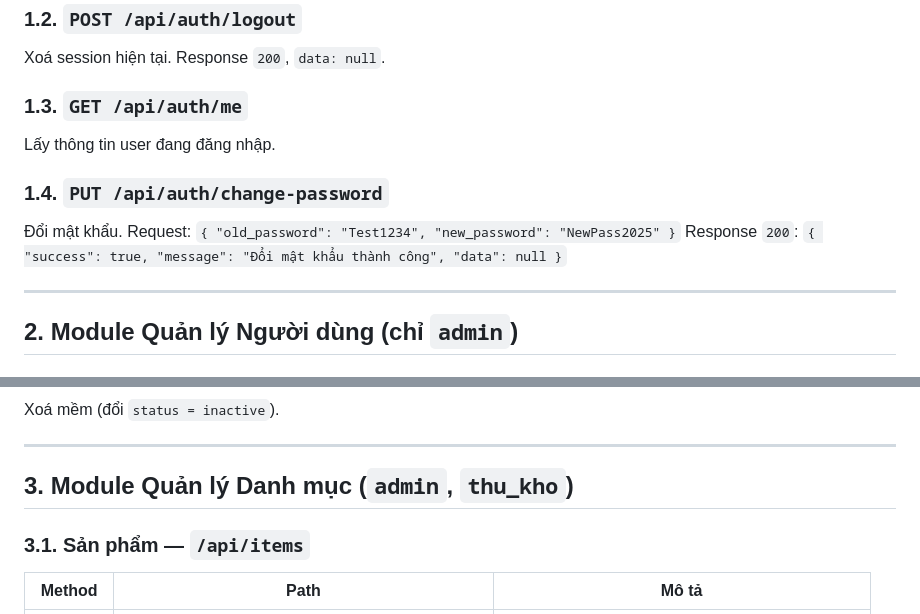
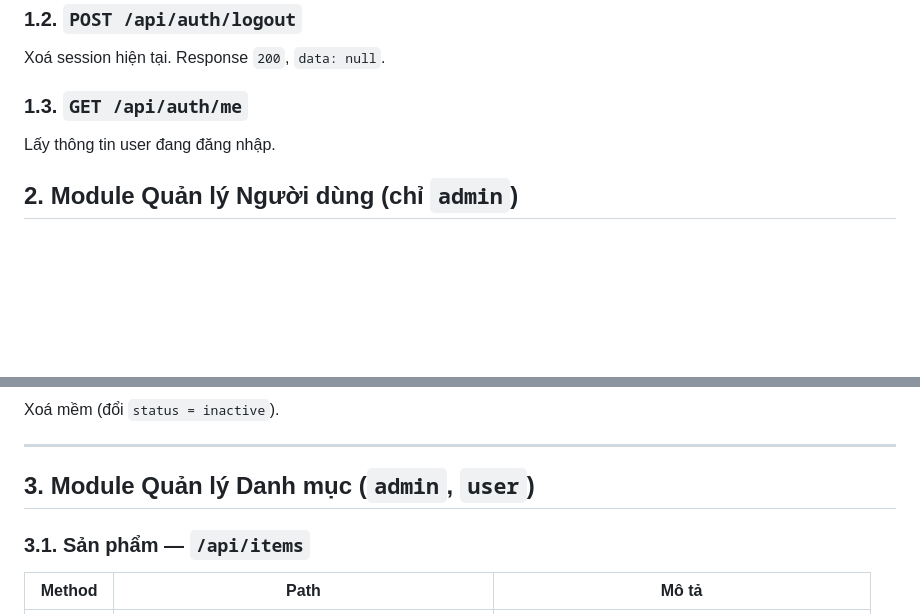
Before and after one commit to Hieuu066/Phan_men_quan_ly_xuat_nhap_kho, a Markdown page: docs/api-spec.md, 2 parts joined by grey strips. Drawn GitHub-style; blank space fills up the shorter version.

Commit message:
fix: thống nhất chung về tên request

```diff
--- a/docs/api-spec.md
+++ b/docs/api-spec.md
@@ -102,13 +102,6 @@ Xoá session hiện tại. Response `200`, `data: null`.
 ### 1.3. `GET /api/auth/me`
 Lấy thông tin user đang đăng nhập.
 
-### 1.4. `PUT /api/auth/change-password`
-Đổi mật khẩu.
-Request: `{ "old_password": "Test1234", "new_password": "NewPass2025" }`
-Response `200`: `{ "success": true, "message": "Đổi mật khẩu thành công", "data": null }`
-
----
-
 ## 2. Module Quản lý Người dùng (chỉ `admin`)
 
 ### 2.1. `GET /api/users?page=1&per_page=10&search=&role=`
@@ -125,7 +118,7 @@ Xoá mềm (đổi `status = inactive`).
 
 ---
 
-## 3. Module Quản lý Danh mục (`admin`, `thu_kho`)
+## 3. Module Quản lý Danh mục (`admin`, `user`)
 
 ### 3.1. Sản phẩm — `/api/items`
 | Method | Path | Mô tả |
```
